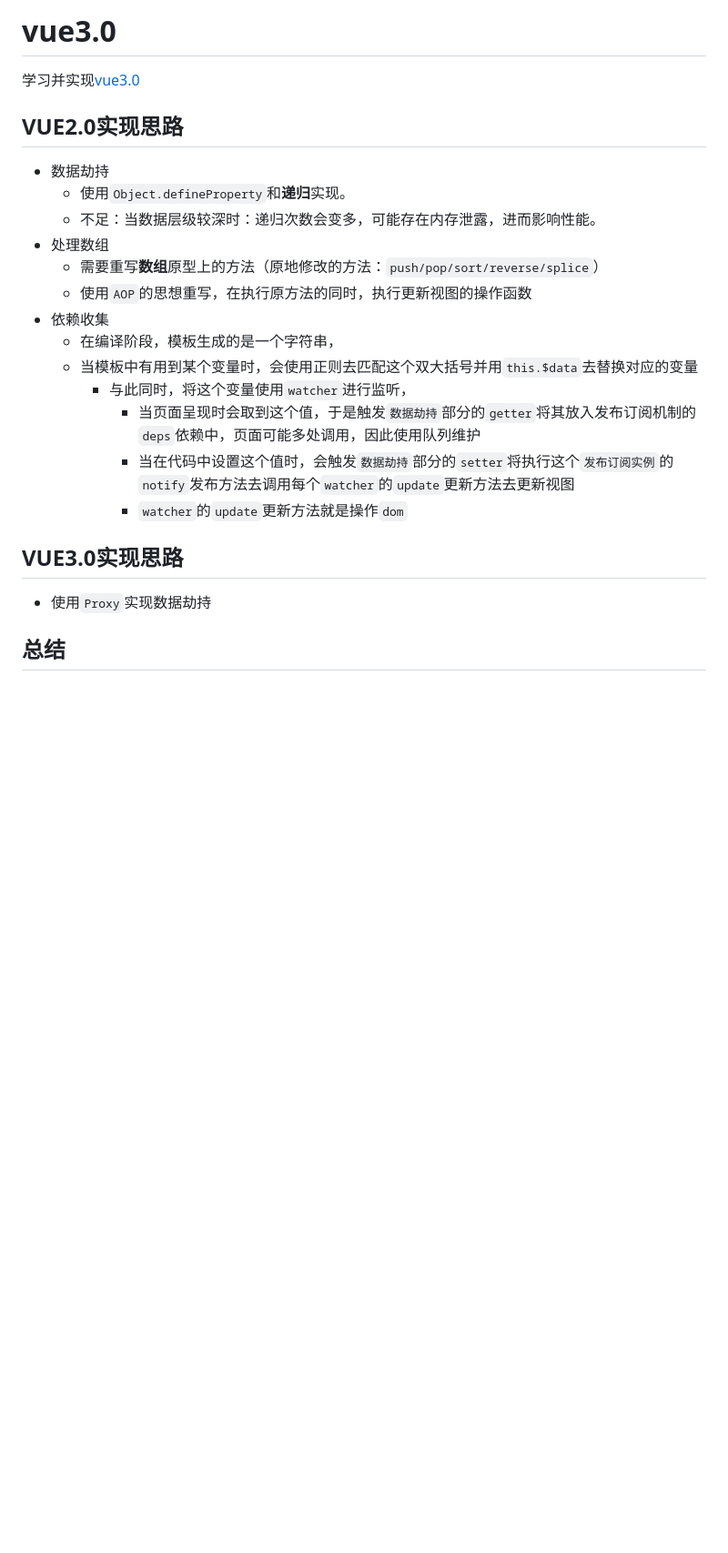
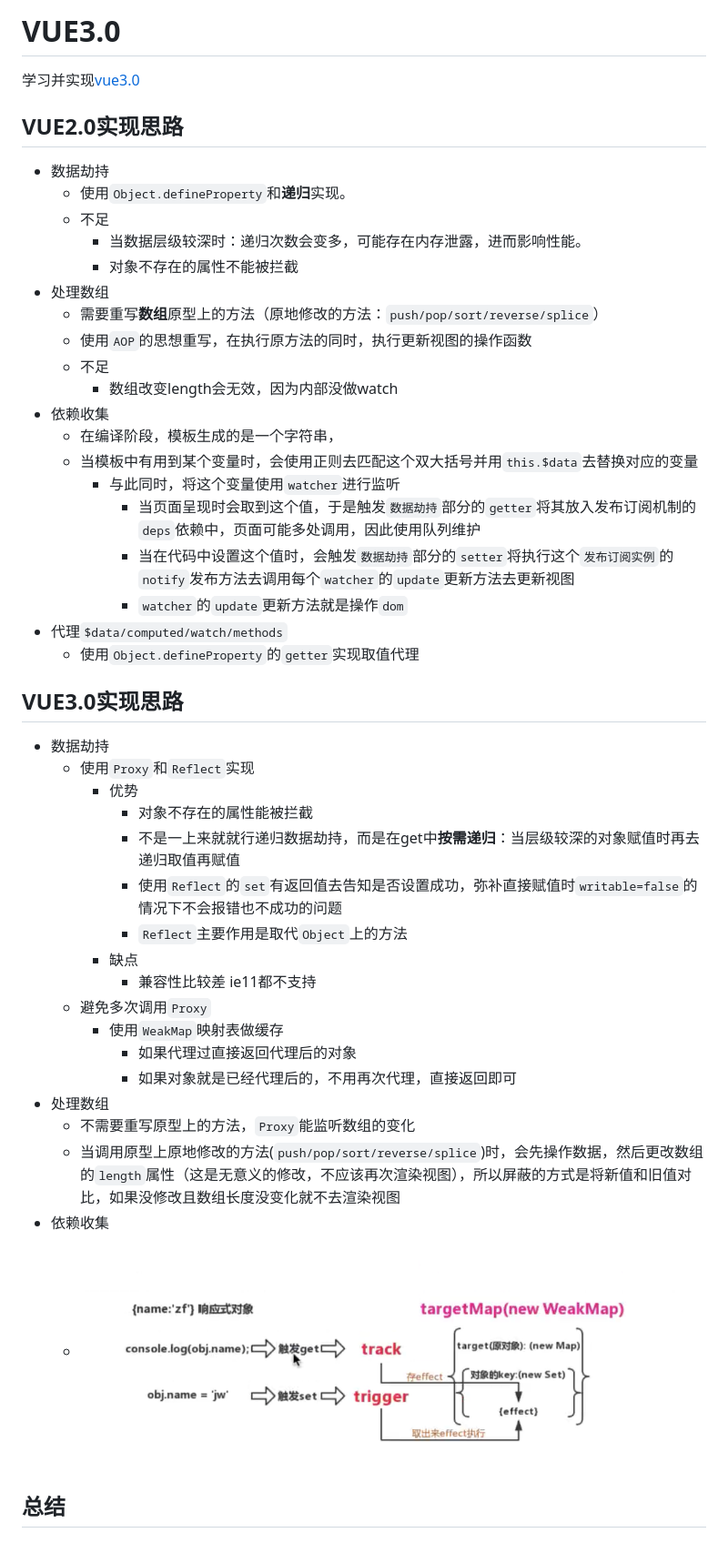
Before and after one commit to careteenL/vue, a Markdown page: README.md, the part around the change. Shown: that part at 91% size. Drawn GitHub-style; pictures changed too: assets/track.png (added); blank space fills up the shorter version.

Commit message:
docs: update 3.0 analysis

```diff
--- a/README.md
+++ b/README.md
@@ -1,4 +1,4 @@
-# vue3.0
+# VUE3.0
 
 学习并实现[vue3.0](https://github.com/vuejs/vue-next)
 
@@ -6,19 +6,43 @@
 
 - 数据劫持
   - 使用`Object.defineProperty`和**递归**实现。
-  - 不足：当数据层级较深时：递归次数会变多，可能存在内存泄露，进而影响性能。
+  - 不足
+    - 当数据层级较深时：递归次数会变多，可能存在内存泄露，进而影响性能。
+    - 对象不存在的属性不能被拦截
 - 处理数组
   - 需要重写**数组**原型上的方法（原地修改的方法：`push/pop/sort/reverse/splice`）
   - 使用`AOP`的思想重写，在执行原方法的同时，执行更新视图的操作函数
+  - 不足
+    - 数组改变length会无效，因为内部没做watch
 - 依赖收集
   - 在编译阶段，模板生成的是一个字符串，
   - 当模板中有用到某个变量时，会使用正则去匹配这个双大括号并用`this.$data`去替换对应的变量
-    - 与此同时，将这个变量使用`watcher`进行监听，
+    - 与此同时，将这个变量使用`watcher`进行监听
       - 当页面呈现时会取到这个值，于是触发`数据劫持`部分的`getter`将其放入发布订阅机制的`deps`依赖中，页面可能多处调用，因此使用队列维护
       - 当在代码中设置这个值时，会触发`数据劫持`部分的`setter`将执行这个`发布订阅实例`的`notify`发布方法去调用每个`watcher`的`update`更新方法去更新视图
       - `watcher`的`update`更新方法就是操作`dom`
+- 代理`$data/computed/watch/methods`
+  - 使用`Object.defineProperty`的`getter`实现取值代理
+
 ## VUE3.0实现思路
 
-- 使用`Proxy`实现数据劫持
+- 数据劫持
+  - 使用`Proxy`和`Reflect`实现
+    - 优势
+      - 对象不存在的属性能被拦截
+      - 不是一上来就就行递归数据劫持，而是在get中**按需递归**：当层级较深的对象赋值时再去递归取值再赋值
+      - 使用`Reflect`的`set`有返回值去告知是否设置成功，弥补直接赋值时`writable=false`的情况下不会报错也不成功的问题
+      - `Reflect`主要作用是取代`Object`上的方法
+    - 缺点
+      - 兼容性比较差 ie11都不支持
+  - 避免多次调用`Proxy`
+    - 使用`WeakMap`映射表做缓存
+      - 如果代理过直接返回代理后的对象
+      - 如果对象就是已经代理后的，不用再次代理，直接返回即可
+- 处理数组
+  - 不需要重写原型上的方法，`Proxy`能监听数组的变化
+  - 当调用原型上原地修改的方法(`push/pop/sort/reverse/splice`)时，会先操作数据，然后更改数组的`length`属性（这是无意义的修改，不应该再次渲染视图），所以屏蔽的方式是将新值和旧值对比，如果没修改且数组长度没变化就不去渲染视图
+- 依赖收集
+  - ![track](./assets/track.png)
 
 ## 总结
```
